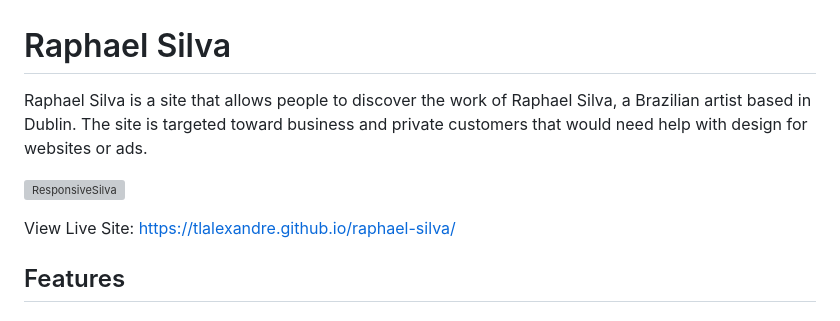
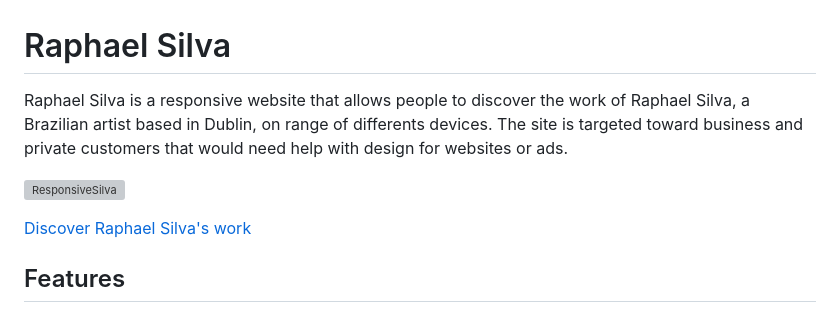
Before and after one commit to tlalexandre/raphael-silva, a Markdown page: README.md, the part around one of its changes. Rendered like a GitHub page; grey boxes are pictures that could not be loaded.

Commit message:
Changes first part of the README

```diff
--- a/README.md
+++ b/README.md
@@ -1,4 +1,4 @@
 # Raphael Silva
 
-Raphael Silva is a site that allows people to discover the work of Raphael Silva, a Brazilian artist based in Dublin. The site is targeted toward business and private customers that would need help with design for websites or ads.
+Raphael Silva is a  responsive website that allows people to discover the work of Raphael Silva, a Brazilian artist based in Dublin, on range of differents devices. The site is targeted toward business and private customers that would need help with design for websites or ads.
 
@@ -6,6 +6,6 @@ Raphael Silva is a site that allows people to discover the work of Raphael Silva
 
-View Live Site:
-https://tlalexandre.github.io/raphael-silva/
+
+[Discover Raphael Silva's work](https://tlalexandre.github.io/raphael-silva/)
 
 ## Features
 
```
Also changed, not shown: other parts of README.md (+1 -1 lines).
